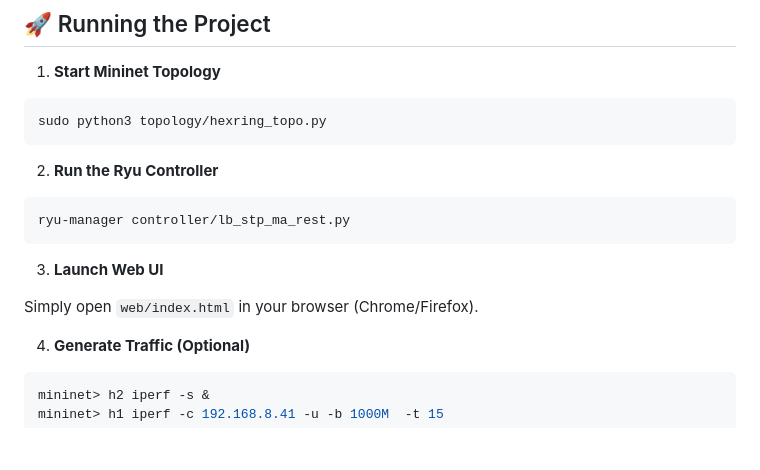
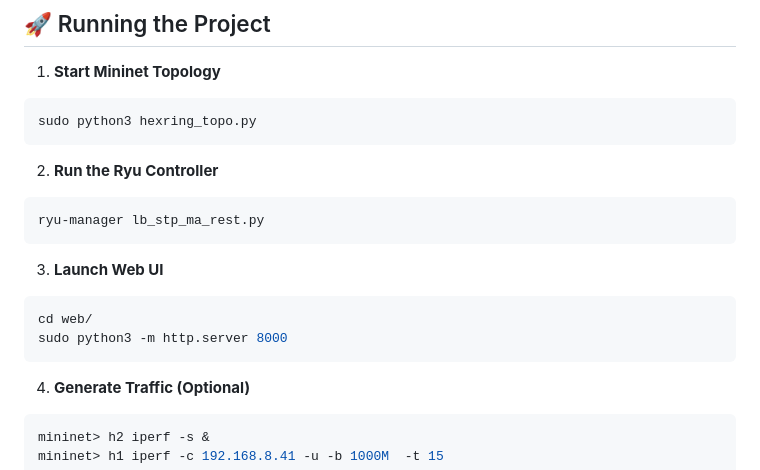
Before and after one commit to amirreza225/LoadBalancer-NetworkAutomation, a Markdown page: README.md, the part around the change. Rendered like a GitHub page; blank space fills up the shorter version.

````diff
--- a/README.md
+++ b/README.md
@@ -76,18 +76,21 @@ pip install ryu
 1. **Start Mininet Topology**
 
 ```bash
-sudo python3 topology/hexring_topo.py
+sudo python3 hexring_topo.py
 ```
 
 2. **Run the Ryu Controller**
 
 ```bash
-ryu-manager controller/lb_stp_ma_rest.py
+ryu-manager lb_stp_ma_rest.py
 ```
 
 3. **Launch Web UI**
 
-Simply open `web/index.html` in your browser (Chrome/Firefox).
+```bash
+cd web/
+sudo python3 -m http.server 8000
+```
 
 4. **Generate Traffic (Optional)**
 
````
